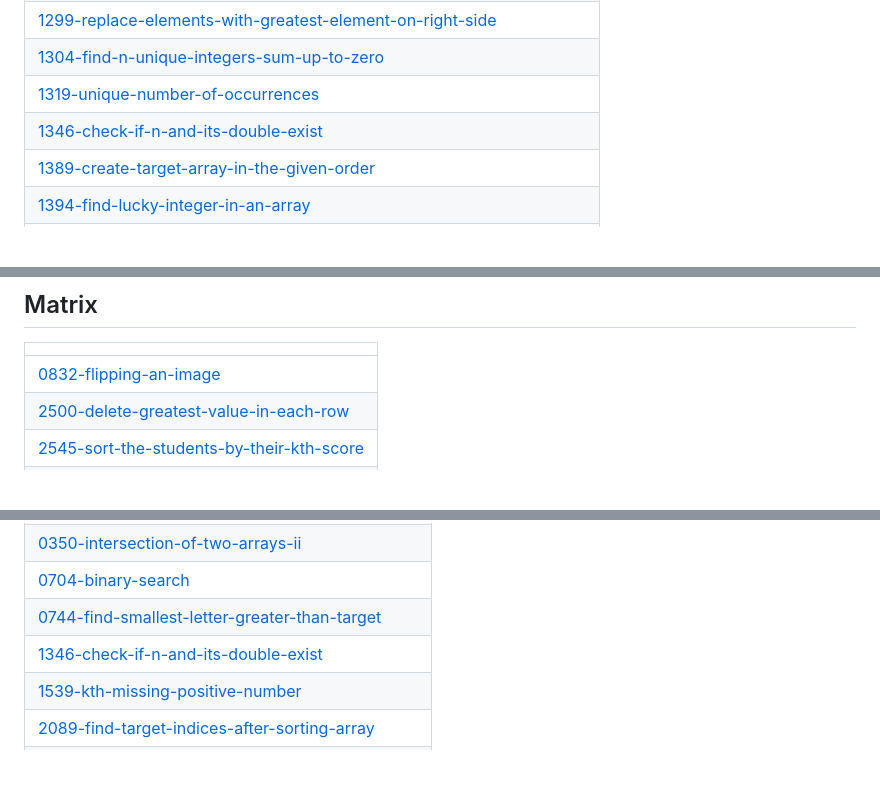
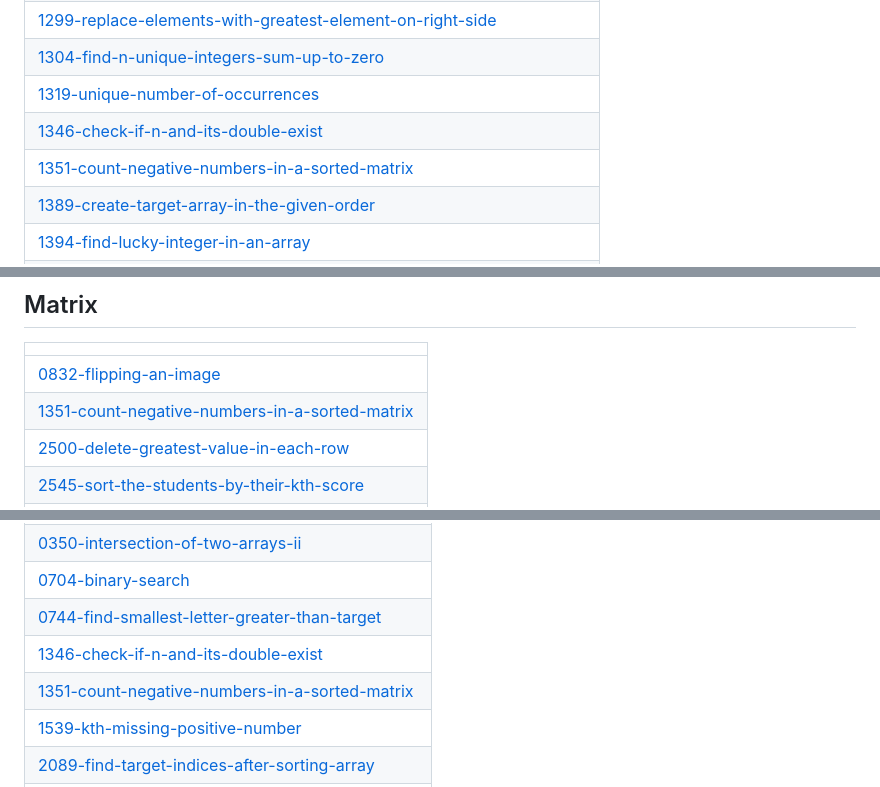
Before and after one commit to swalihtp/Daily-Task, a Markdown page: README.md, 3 parts joined by grey strips. GitHub-like rendering; blank space fills up the shorter version.

Commit message:
Update README - Topic Tags

```diff
--- a/README.md
+++ b/README.md
@@ -60,6 +60,7 @@ A collection of LeetCode questions to ace the coding interview! - Created using
 | [1304-find-n-unique-integers-sum-up-to-zero](https://github.com/swalihtp/Daily-Task/tree/master/1304-find-n-unique-integers-sum-up-to-zero) |
 | [1319-unique-number-of-occurrences](https://github.com/swalihtp/Daily-Task/tree/master/1319-unique-number-of-occurrences) |
 | [1346-check-if-n-and-its-double-exist](https://github.com/swalihtp/Daily-Task/tree/master/1346-check-if-n-and-its-double-exist) |
+| [1351-count-negative-numbers-in-a-sorted-matrix](https://github.com/swalihtp/Daily-Task/tree/master/1351-count-negative-numbers-in-a-sorted-matrix) |
 | [1389-create-target-array-in-the-given-order](https://github.com/swalihtp/Daily-Task/tree/master/1389-create-target-array-in-the-given-order) |
 | [1394-find-lucky-integer-in-an-array](https://github.com/swalihtp/Daily-Task/tree/master/1394-find-lucky-integer-in-an-array) |
 | [1436-destination-city](https://github.com/swalihtp/Daily-Task/tree/master/1436-destination-city) |
@@ -508,6 +509,7 @@ A collection of LeetCode questions to ace the coding interview! - Created using
 |  |
 | ------- |
 | [0832-flipping-an-image](https://github.com/swalihtp/Daily-Task/tree/master/0832-flipping-an-image) |
+| [1351-count-negative-numbers-in-a-sorted-matrix](https://github.com/swalihtp/Daily-Task/tree/master/1351-count-negative-numbers-in-a-sorted-matrix) |
 | [2500-delete-greatest-value-in-each-row](https://github.com/swalihtp/Daily-Task/tree/master/2500-delete-greatest-value-in-each-row) |
 | [2545-sort-the-students-by-their-kth-score](https://github.com/swalihtp/Daily-Task/tree/master/2545-sort-the-students-by-their-kth-score) |
 | [2631-sort-the-students-by-their-kth-score](https://github.com/swalihtp/Daily-Task/tree/master/2631-sort-the-students-by-their-kth-score) |
@@ -576,6 +578,7 @@ A collection of LeetCode questions to ace the coding interview! - Created using
 | [0704-binary-search](https://github.com/swalihtp/Daily-Task/tree/master/0704-binary-search) |
 | [0744-find-smallest-letter-greater-than-target](https://github.com/swalihtp/Daily-Task/tree/master/0744-find-smallest-letter-greater-than-target) |
 | [1346-check-if-n-and-its-double-exist](https://github.com/swalihtp/Daily-Task/tree/master/1346-check-if-n-and-its-double-exist) |
+| [1351-count-negative-numbers-in-a-sorted-matrix](https://github.com/swalihtp/Daily-Task/tree/master/1351-count-negative-numbers-in-a-sorted-matrix) |
 | [1539-kth-missing-positive-number](https://github.com/swalihtp/Daily-Task/tree/master/1539-kth-missing-positive-number) |
 | [2089-find-target-indices-after-sorting-array](https://github.com/swalihtp/Daily-Task/tree/master/2089-find-target-indices-after-sorting-array) |
 | [2540-minimum-common-value](https://github.com/swalihtp/Daily-Task/tree/master/2540-minimum-common-value) |
```
